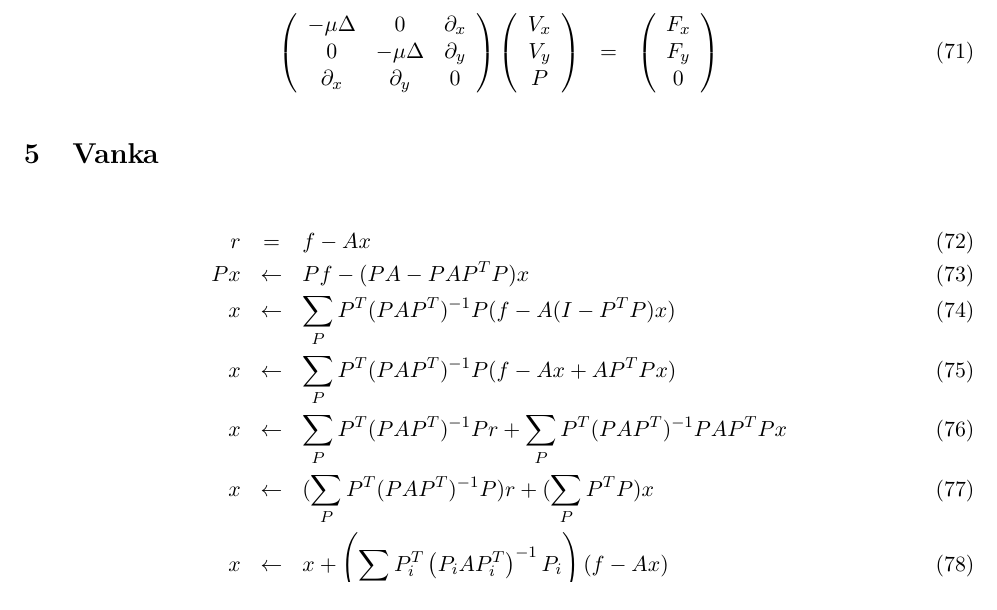
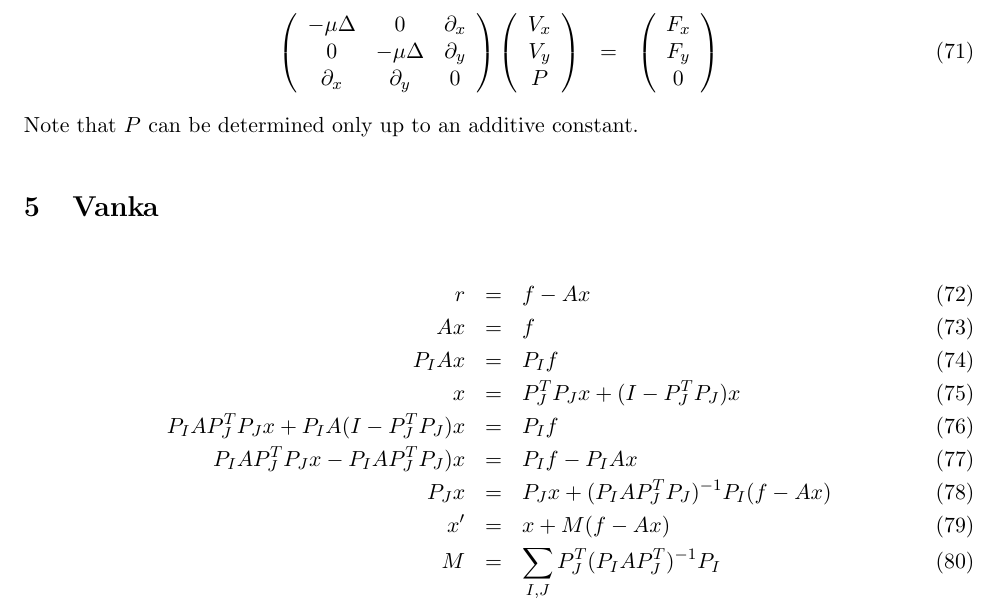
Before and after one commit to romanz/thesis, a LaTeX document (PDE/notes/notes.tex): part of page 6 of 6, cut so that both start at the same text. Compiled offline with pdfLaTeX.

Commit message:
Combine Stokes eq. with Vanka solver.

```diff
--- a/PDE/notes/notes.tex
+++ b/PDE/notes/notes.tex
@@ -320,16 +320,18 @@ The following system is built:
  \mat{ccc}{-\mu\Delta & 0 & \partial_x \\ 0 & -\mu\Delta & \partial_y \\ \partial_x & \partial_y & 0}
  \mat{c}{V_x \\ V_y \\ P} &=& \mat{c}{F_x \\ F_y \\ 0}
 \end{eqnarray}
-
+Note that $P$ can be determined only up to an additive constant.
 \section{Vanka}
 \begin{eqnarray}
  r &=& f - Ax \\
- Px &\leftarrow& Pf - (PA - PAP^T P)x \\
- x &\leftarrow& \sum_P P^T (PAP^T)^{-1} P (f - A(I - P^T P)x) \\
- x &\leftarrow& \sum_P P^T (PAP^T)^{-1} P (f - Ax + AP^T Px) \\
- x &\leftarrow& \sum_P P^T (PAP^T)^{-1} P r + \sum_P P^T (PAP^T)^{-1} P AP^T Px \\
- x &\leftarrow& (\sum_P P^T (PAP^T)^{-1} P) r + (\sum_P P^T P)x \\
- x &\leftarrow& x + \left(\sum_i P_i^T \left(P_iAP_i^T\right)^{-1} P_i\right) (f - Ax)
+ Ax &=& f \\
+ P_I A x &=& P_I f \\
+ x &=& P_J^T P_J x + (I - P_J^T P_J) x \\
+ P_I A P_J^T P_J x + P_I A  (I - P_J^T P_J) x &=& P_I f \\
+ P_I A P_J^T P_J x - P_I A  P_J^T P_J) x &=& P_I f - P_I A x \\
+ P_J x &=& P_J x + (P_I A P_J^T P_J)^{-1} P_I (f - Ax) \\
+ x' &=& x + M (f - Ax) \\
+ M &=& \sum_{I,J} P_J^T (P_I A P_J^T)^{-1} P_I
 \end{eqnarray}
 
 %%%%%%%%%%%%%%%%%%%%%%%
```
Also changed, not shown: 2 other files.
